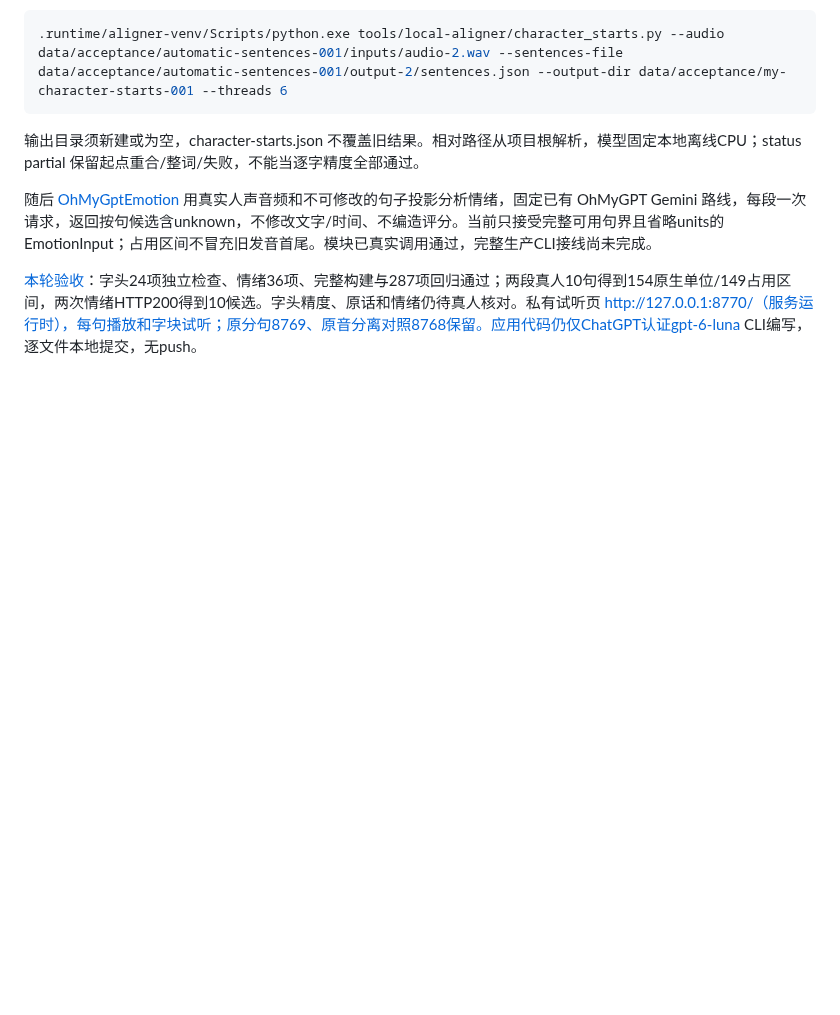
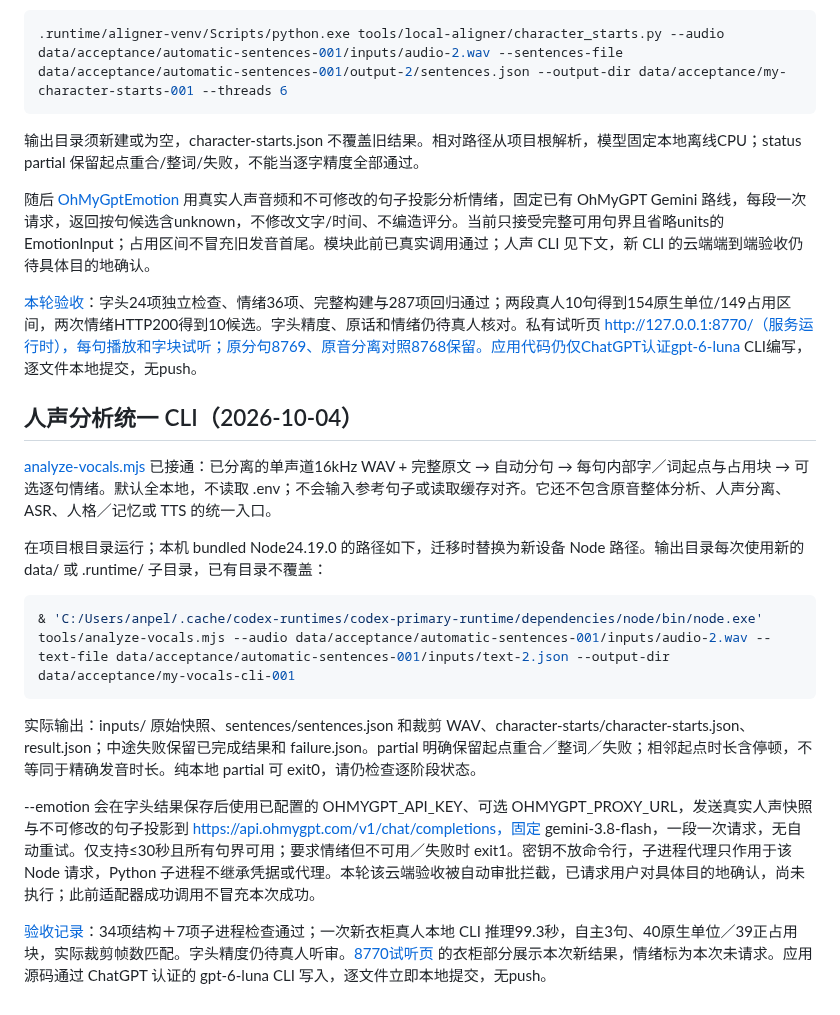
Before and after one commit to pellx/mutsumi, a Markdown page: README.md, the part around the change. Rendered like a GitHub page; blank space fills up the shorter version.

Commit message:
Document local vocals CLI usage and explicit cloud acceptance status

````diff
--- a/README.md
+++ b/README.md
@@ -85,6 +85,22 @@ node tools/harness/run-luna.mjs docs/tasks/TASK.md --effort=medium --timeout-ms=
 
 输出目录须新建或为空，character-starts.json 不覆盖旧结果。相对路径从项目根解析，模型固定本地离线CPU；status partial 保留起点重合/整词/失败，不能当逐字精度全部通过。
 
-随后 [OhMyGptEmotion](apps/server/src/providers/ohmygpt/ohmygpt-emotion.ts) 用真实人声音频和不可修改的句子投影分析情绪，固定已有 OhMyGPT Gemini 路线，每段一次请求，返回按句候选含unknown，不修改文字/时间、不编造评分。当前只接受完整可用句界且省略units的EmotionInput；占用区间不冒充旧发音首尾。模块已真实调用通过，完整生产CLI接线尚未完成。
+随后 [OhMyGptEmotion](apps/server/src/providers/ohmygpt/ohmygpt-emotion.ts) 用真实人声音频和不可修改的句子投影分析情绪，固定已有 OhMyGPT Gemini 路线，每段一次请求，返回按句候选含unknown，不修改文字/时间、不编造评分。当前只接受完整可用句界且省略units的EmotionInput；占用区间不冒充旧发音首尾。模块此前已真实调用通过；人声 CLI 见下文，新 CLI 的云端端到端验收仍待具体目的地确认。
 
 [本轮验收](docs/reviews/M02-character-starts-emotion.md)：字头24项独立检查、情绪36项、完整构建与287项回归通过；两段真人10句得到154原生单位/149占用区间，两次情绪HTTP200得到10候选。字头精度、原话和情绪仍待真人核对。私有试听页 http://127.0.0.1:8770/（服务运行时），每句播放和字块试听；原分句8769、原音分离对照8768保留。应用代码仍仅ChatGPT认证gpt-6-luna CLI编写，逐文件本地提交，无push。
+
+## 人声分析统一 CLI（2026-10-04）
+
+[analyze-vocals.mjs](tools/analyze-vocals.mjs) 已接通：已分离的单声道16kHz WAV + 完整原文 → 自动分句 → 每句内部字／词起点与占用块 → 可选逐句情绪。默认全本地，不读取 .env；不会输入参考句子或读取缓存对齐。它还不包含原音整体分析、人声分离、ASR、人格／记忆或 TTS 的统一入口。
+
+在项目根目录运行；本机 bundled Node24.19.0 的路径如下，迁移时替换为新设备 Node 路径。输出目录每次使用新的 data/ 或 .runtime/ 子目录，已有目录不覆盖：
+
+```powershell
+& 'C:/Users/anpel/.cache/codex-runtimes/codex-primary-runtime/dependencies/node/bin/node.exe' tools/analyze-vocals.mjs --audio data/acceptance/automatic-sentences-001/inputs/audio-2.wav --text-file data/acceptance/automatic-sentences-001/inputs/text-2.json --output-dir data/acceptance/my-vocals-cli-001
+```
+
+实际输出：inputs/ 原始快照、sentences/sentences.json 和裁剪 WAV、character-starts/character-starts.json、result.json；中途失败保留已完成结果和 failure.json。partial 明确保留起点重合／整词／失败；相邻起点时长含停顿，不等同于精确发音时长。纯本地 partial 可 exit0，请仍检查逐阶段状态。
+
+--emotion 会在字头结果保存后使用已配置的 OHMYGPT_API_KEY、可选 OHMYGPT_PROXY_URL，发送真实人声快照与不可修改的句子投影到 https://api.ohmygpt.com/v1/chat/completions，固定 gemini-3.8-flash，一段一次请求，无自动重试。仅支持≤30秒且所有句界可用；要求情绪但不可用／失败时 exit1。密钥不放命令行，子进程代理只作用于该 Node 请求，Python 子进程不继承凭据或代理。本轮该云端验收被自动审批拦截，已请求用户对具体目的地确认，尚未执行；此前适配器成功调用不冒充本次成功。
+
+[验收记录](docs/reviews/M02-vocals-cli.md)：34项结构＋7项子进程检查通过；一次新衣柜真人本地 CLI 推理99.3秒，自主3句、40原生单位／39正占用块，实际裁剪帧数匹配。字头精度仍待真人听审。[8770试听页](http://127.0.0.1:8770/) 的衣柜部分展示本次新结果，情绪标为本次未请求。应用源码通过 ChatGPT 认证的 gpt-6-luna CLI 写入，逐文件立即本地提交，无push。
````
